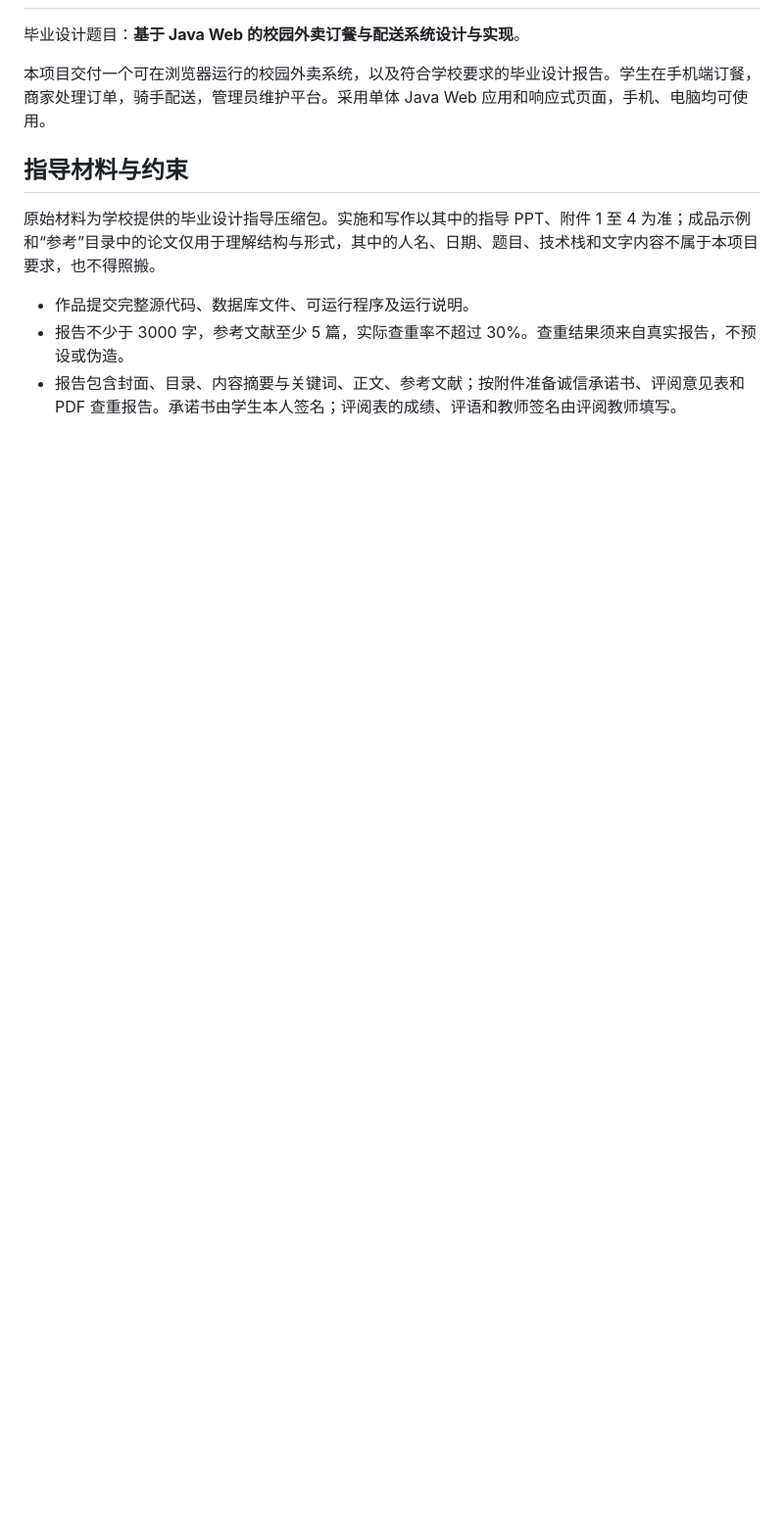
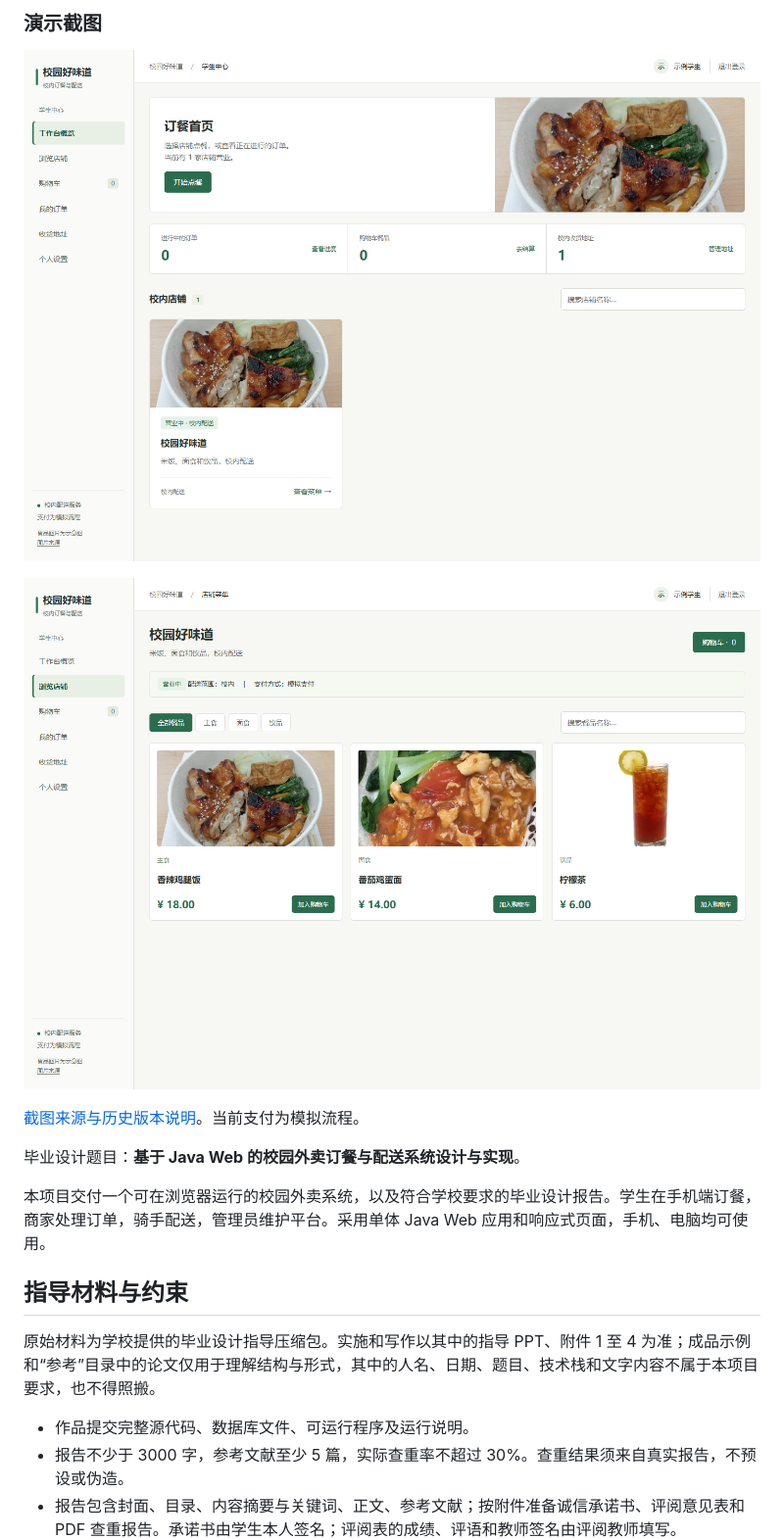
Before and after one commit to 17elr/campus-takeaway, a Markdown page: README.md, the part around one of its changes. Shown at 98% size. GitHub-like rendering; pictures changed too: docs/images/menu.png (added), docs/images/student.png (added); blank space fills up the shorter version.

```diff
--- a/README.md
+++ b/README.md
@@ -2,3 +17,11 @@
+### 演示截图
+
+![学生订餐首页和示例店铺](docs/images/student.png)
+
+![学生菜单分类与餐品加入购物车](docs/images/menu.png)
+
+[截图来源与历史版本说明](docs/images/SOURCES.md)。当前支付为模拟流程。
+
 
 毕业设计题目：**基于 Java Web 的校园外卖订餐与配送系统设计与实现**。
 
```
Also changed, not shown: other parts of README.md (+15 -0 lines), docs/PORTFOLIO.md (added, +35 -0 lines), docs/architecture-overview.md (added, +13 -0 lines), docs/images/SOURCES.md (added, +6 -0 lines), 1 other file.
